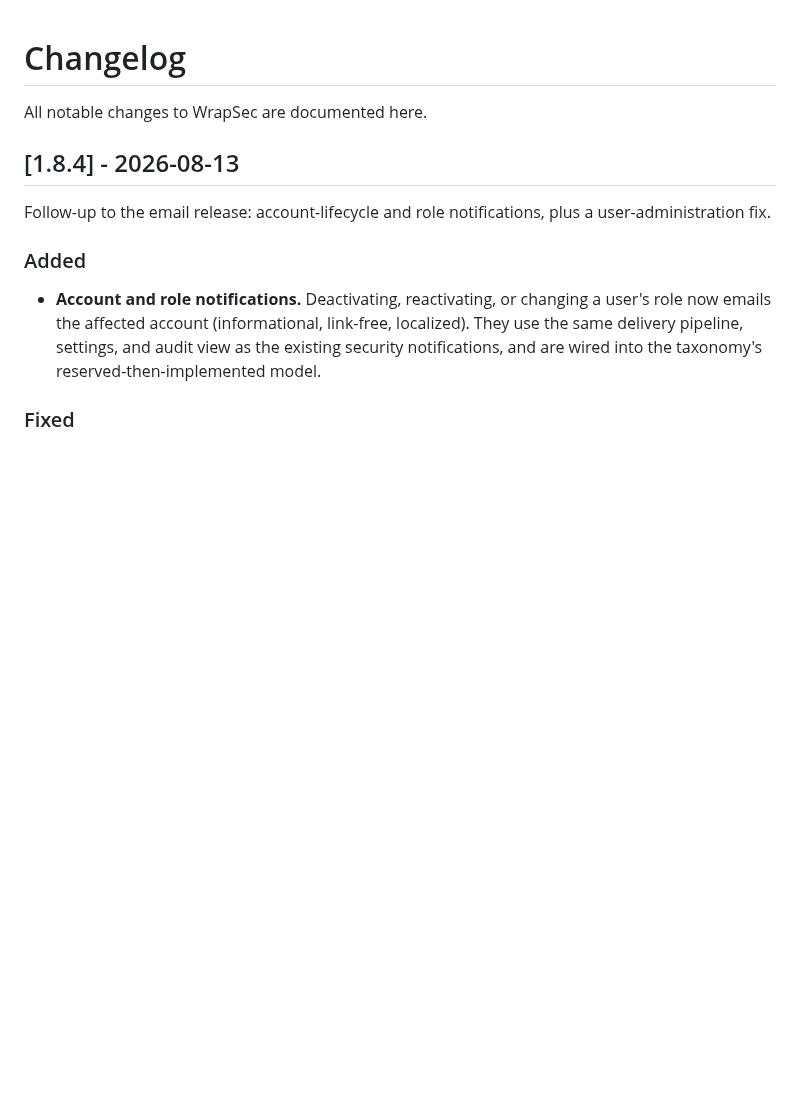
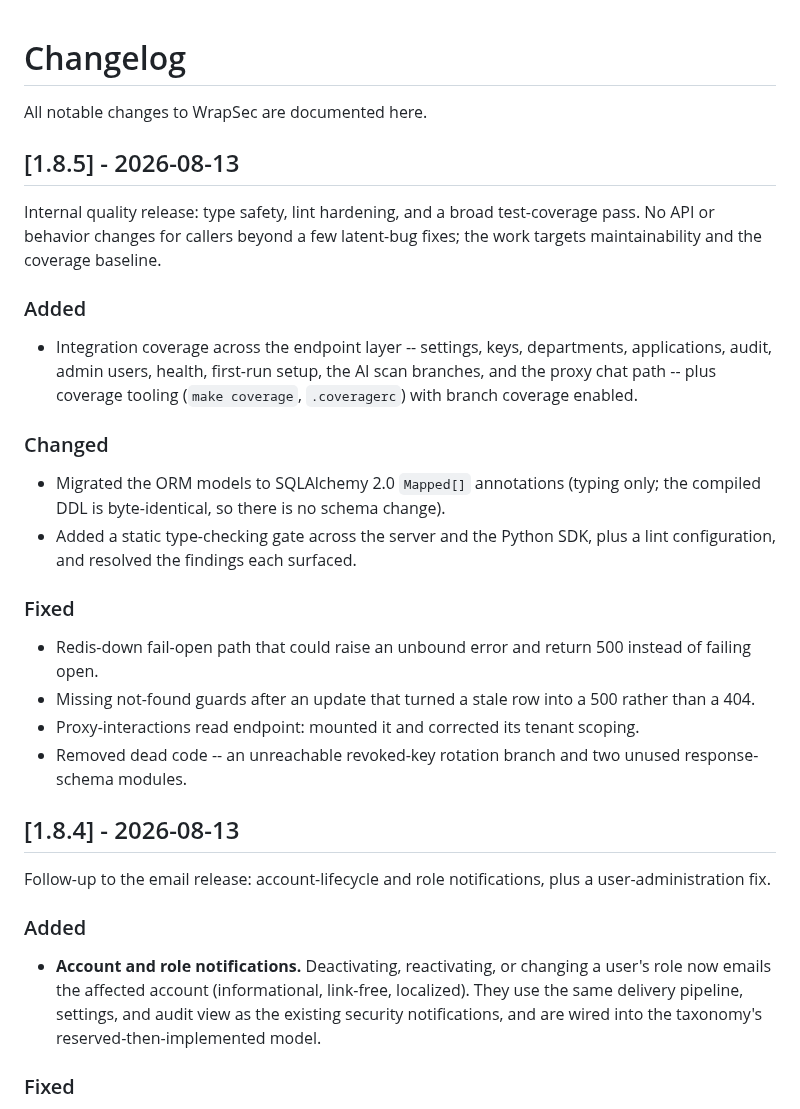
Before and after one commit to wrapsec/wrapsec, a Markdown page: CHANGELOG.md, the part around the change. GitHub-like rendering; blank space fills up the shorter version.

Commit message:
v1.8.5 type-safety, lint, and test-coverage hardening release

```diff
--- a/CHANGELOG.md
+++ b/CHANGELOG.md
@@ -1,6 +1,33 @@
 # Changelog
 
 All notable changes to WrapSec are documented here.
+
+## [1.8.5] - 2026-08-13
+
+Internal quality release: type safety, lint hardening, and a broad test-coverage
+pass. No API or behavior changes for callers beyond a few latent-bug fixes; the
+work targets maintainability and the coverage baseline.
+
+### Added
+- Integration coverage across the endpoint layer -- settings, keys, departments,
+  applications, audit, admin users, health, first-run setup, the AI scan
+  branches, and the proxy chat path -- plus coverage tooling (`make coverage`,
+  `.coveragerc`) with branch coverage enabled.
+
+### Changed
+- Migrated the ORM models to SQLAlchemy 2.0 `Mapped[]` annotations (typing only;
+  the compiled DDL is byte-identical, so there is no schema change).
+- Added a static type-checking gate across the server and the Python SDK, plus a
+  lint configuration, and resolved the findings each surfaced.
+
+### Fixed
+- Redis-down fail-open path that could raise an unbound error and return 500
+  instead of failing open.
+- Missing not-found guards after an update that turned a stale row into a 500
+  rather than a 404.
+- Proxy-interactions read endpoint: mounted it and corrected its tenant scoping.
+- Removed dead code -- an unreachable revoked-key rotation branch and two unused
+  response-schema modules.
 
 ## [1.8.4] - 2026-08-13
 
```
